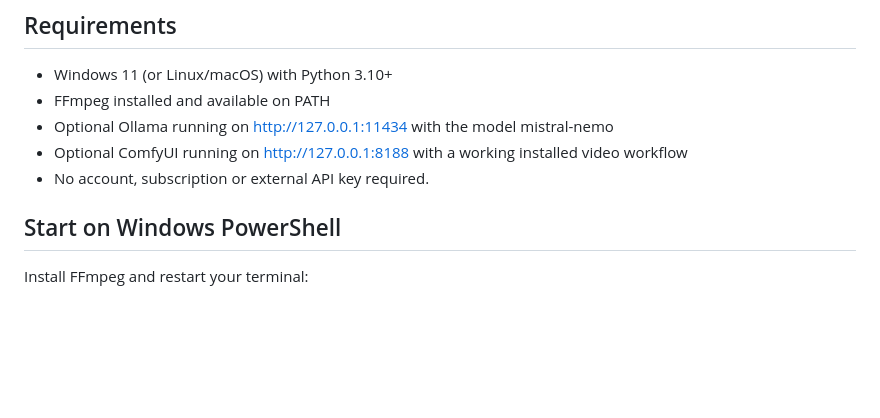
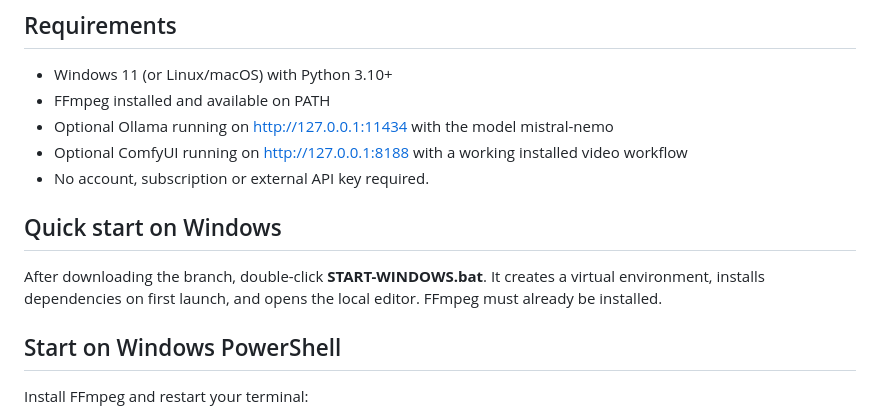
Before and after one commit to lordglyth/lordglyth, a Markdown page: SnoPlay-VideoStudio/README.md, the part around the change. Drawn GitHub-style; blank space fills up the shorter version.

Commit message:
Polish Windows startup documentation and ignore generated files

```diff
--- a/SnoPlay-VideoStudio/README.md
+++ b/SnoPlay-VideoStudio/README.md
@@ -11,6 +11,10 @@ One idea → Ollama storyboard (or offline fallback) → editable scenes → ref
 - Optional Ollama running on http://127.0.0.1:11434 with the model mistral-nemo
 - Optional ComfyUI running on http://127.0.0.1:8188 with a working installed video workflow
 - No account, subscription or external API key required.
+
+## Quick start on Windows
+
+After downloading the branch, double-click **START-WINDOWS.bat**. It creates a virtual environment, installs dependencies on first launch, and opens the local editor. FFmpeg must already be installed.
 
 ## Start on Windows PowerShell
 
```
